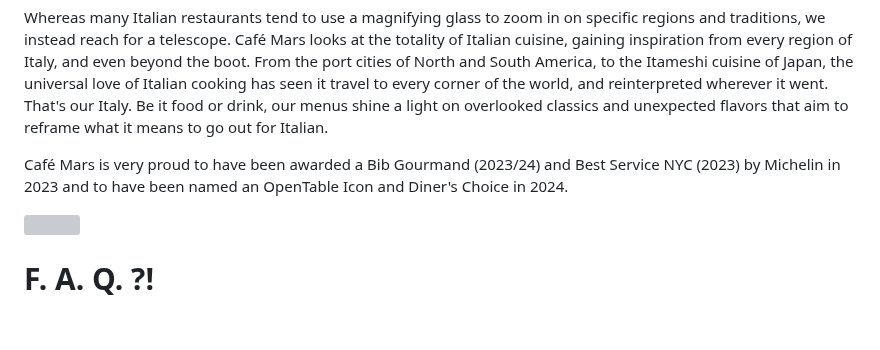
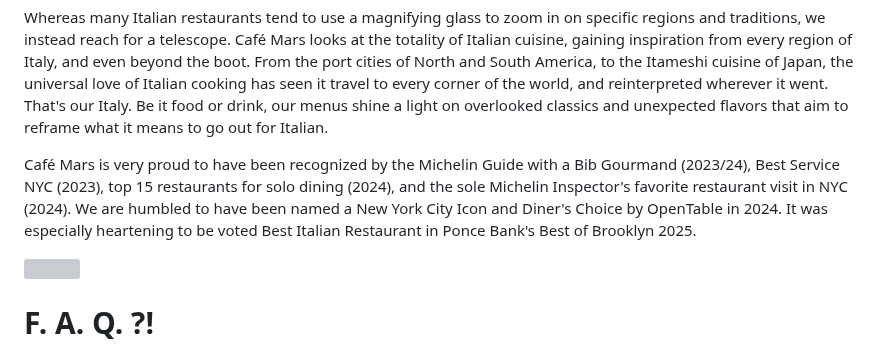
Before and after one commit to cafemarsbk/cafemars, a Markdown page: src/pages/about.md, the part around the change. Rendered like a GitHub page; blank space fills up the shorter version; grey boxes are pictures that could not be loaded.

Commit message:
TinaCMS content update

```diff
--- a/src/pages/about.md
+++ b/src/pages/about.md
@@ -13,7 +13,7 @@ Steeped in Italian history, Café Mars occupies a former pasta factory and Itali
 
 Whereas many Italian restaurants tend to use a magnifying glass to zoom in on specific regions and traditions, we instead reach for a telescope. Café Mars looks at the totality of Italian cuisine, gaining inspiration from every region of Italy, and even beyond the boot. From the port cities of North and South America, to the Itameshi cuisine of Japan, the universal love of Italian cooking has seen it travel to every corner of the world, and reinterpreted wherever it went. That's our Italy. Be it food or drink, our menus shine a light on overlooked classics and unexpected flavors that aim to reframe what it means to go out for Italian.
 
-Café Mars is very proud to have been awarded a Bib Gourmand (2023/24) and Best Service NYC (2023) by Michelin in 2023 and to have been named an OpenTable Icon and Diner's Choice in 2024.
+Café Mars is very proud to have been recognized by the Michelin Guide with a Bib Gourmand (2023/24), Best Service NYC (2023), top 15 restaurants for solo dining (2024), and the sole Michelin Inspector's favorite restaurant visit in NYC (2024).  We are humbled to have been named a New York City Icon and Diner's Choice by OpenTable in 2024. It was especially heartening to be voted Best Italian Restaurant in Ponce Bank's Best of Brooklyn 2025.
 
 ![](/nightwindowfront.png)
 
```
